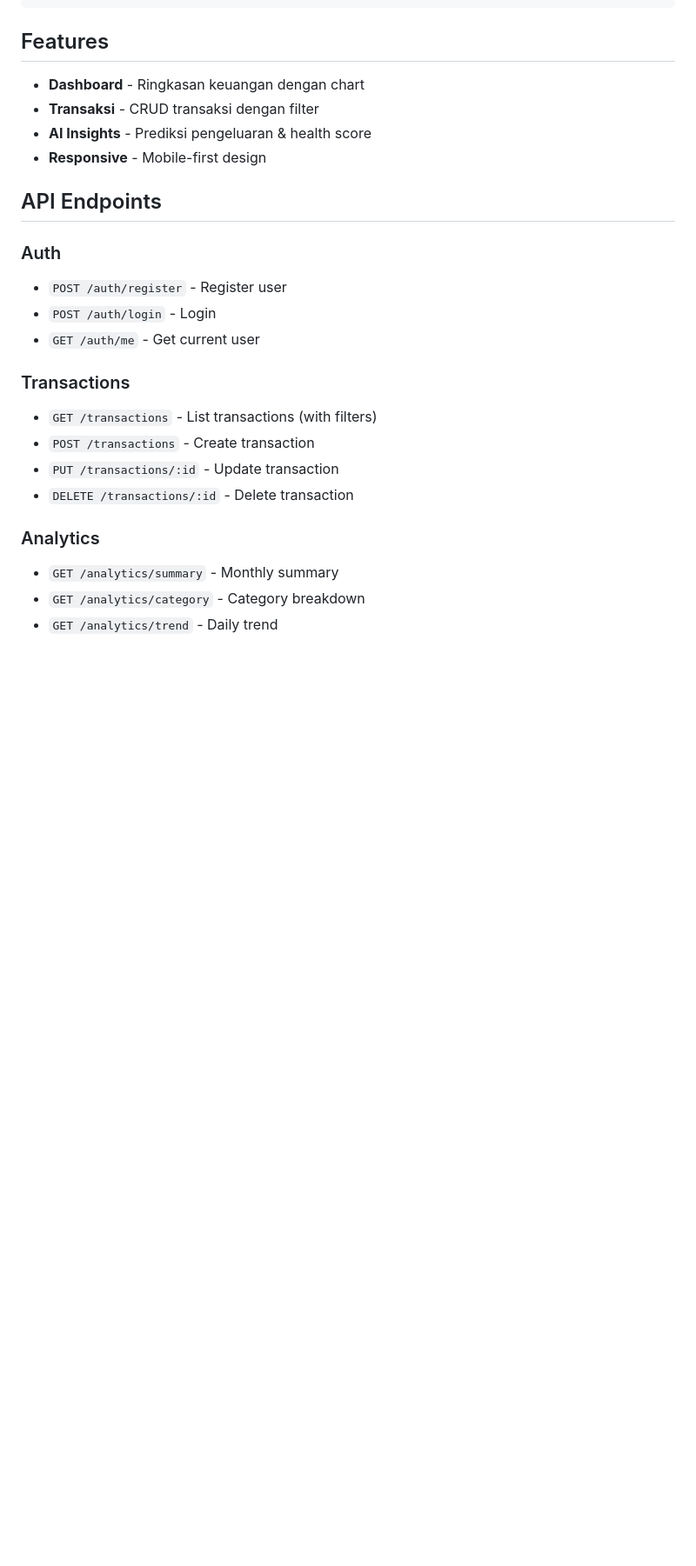
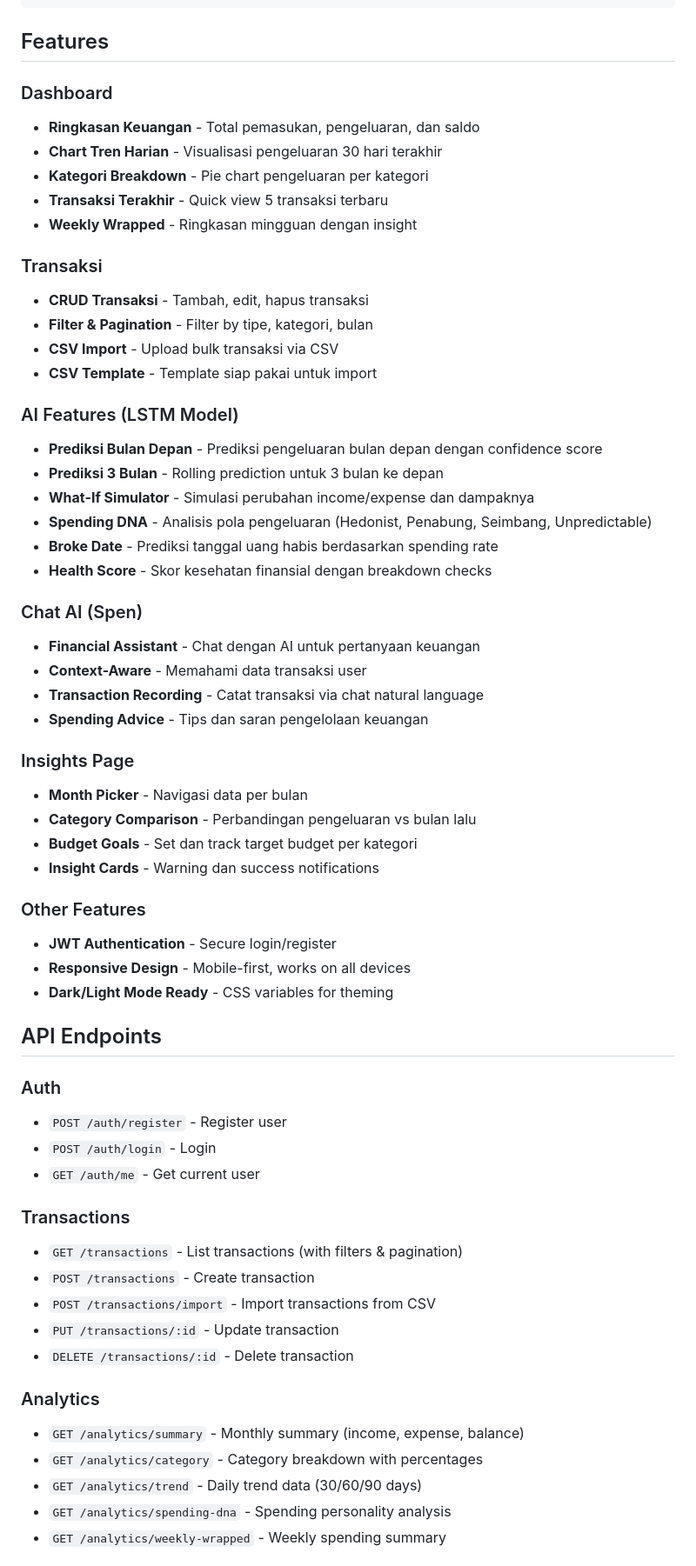
Before and after one commit to Spendigo-CC26-PSU180/SpendiGo, a Markdown page: README.md, the part around one of its changes. Shown at 87% size. Drawn GitHub-style; blank space fills up the shorter version.

Commit message:
Update README with comprehensive feature documentation

```diff
--- a/README.md
+++ b/README.md
@@ -93,10 +95,43 @@ spendigo/
 
 ## Features
 
-- **Dashboard** - Ringkasan keuangan dengan chart
-- **Transaksi** - CRUD transaksi dengan filter
-- **AI Insights** - Prediksi pengeluaran & health score
-- **Responsive** - Mobile-first design
+### Dashboard
+- **Ringkasan Keuangan** - Total pemasukan, pengeluaran, dan saldo
+- **Chart Tren Harian** - Visualisasi pengeluaran 30 hari terakhir
+- **Kategori Breakdown** - Pie chart pengeluaran per kategori
+- **Transaksi Terakhir** - Quick view 5 transaksi terbaru
+- **Weekly Wrapped** - Ringkasan mingguan dengan insight
+
+### Transaksi
+- **CRUD Transaksi** - Tambah, edit, hapus transaksi
+- **Filter & Pagination** - Filter by tipe, kategori, bulan
+- **CSV Import** - Upload bulk transaksi via CSV
+- **CSV Template** - Template siap pakai untuk import
+
+### AI Features (LSTM Model)
+- **Prediksi Bulan Depan** - Prediksi pengeluaran bulan depan dengan confidence score
+- **Prediksi 3 Bulan** - Rolling prediction untuk 3 bulan ke depan
+- **What-If Simulator** - Simulasi perubahan income/expense dan dampaknya
+- **Spending DNA** - Analisis pola pengeluaran (Hedonist, Penabung, Seimbang, Unpredictable)
+- **Broke Date** - Prediksi tanggal uang habis berdasarkan spending rate
+- **Health Score** - Skor kesehatan finansial dengan breakdown checks
+
+### Chat AI (Spen)
+- **Financial Assistant** - Chat dengan AI untuk pertanyaan keuangan
+- **Context-Aware** - Memahami data transaksi user
+- **Transaction Recording** - Catat transaksi via chat natural language
+- **Spending Advice** - Tips dan saran pengelolaan keuangan
+
+### Insights Page
+- **Month Picker** - Navigasi data per bulan
+- **Category Comparison** - Perbandingan pengeluaran vs bulan lalu
+- **Budget Goals** - Set dan track target budget per kategori
+- **Insight Cards** - Warning dan success notifications
+
+### Other Features
+- **JWT Authentication** - Secure login/register
+- **Responsive Design** - Mobile-first, works on all devices
+- **Dark/Light Mode Ready** - CSS variables for theming
 
 ## API Endpoints
 
@@ -106,13 +141,16 @@ spendigo/
 - `GET /auth/me` - Get current user
 
 ### Transactions
-- `GET /transactions` - List transactions (with filters)
+- `GET /transactions` - List transactions (with filters & pagination)
 - `POST /transactions` - Create transaction
+- `POST /transactions/import` - Import transactions from CSV
 - `PUT /transactions/:id` - Update transaction
 - `DELETE /transactions/:id` - Delete transaction
 
 ### Analytics
-- `GET /analytics/summary` - Monthly summary
-- `GET /analytics/category` - Category breakdown
-- `GET /analytics/trend` - Daily trend
+- `GET /analytics/summary` - Monthly summary (income, expense, balance)
+- `GET /analytics/category` - Category breakdown with percentages
+- `GET /analytics/trend` - Daily trend data (30/60/90 days)
+- `GET /analytics/spending-dna` - Spending personality analysis
+- `GET /analytics/weekly-wrapped` - Weekly spending summary
 
```
Also changed, not shown: other parts of README.md (+20 -6 lines).
